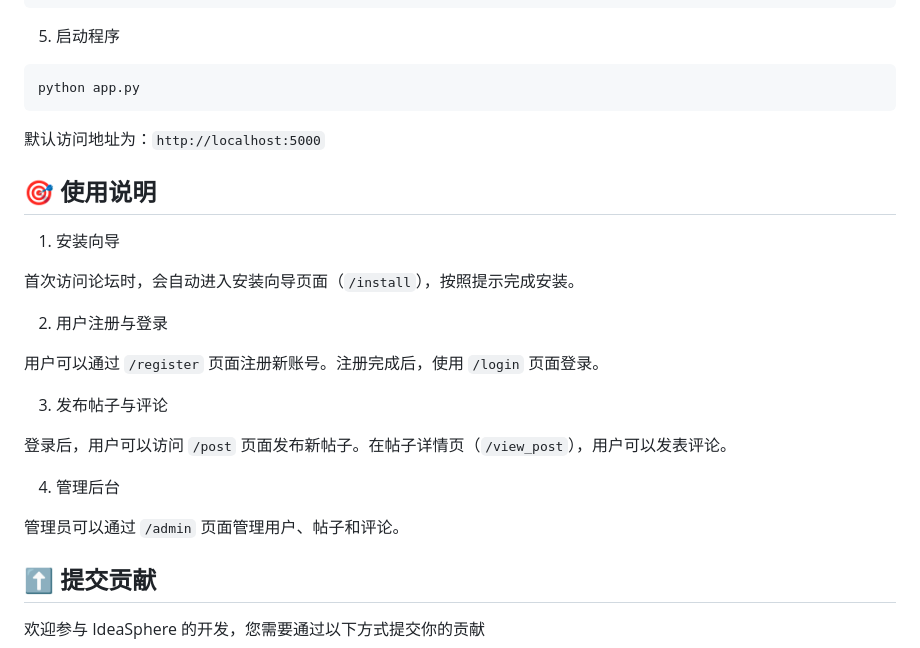
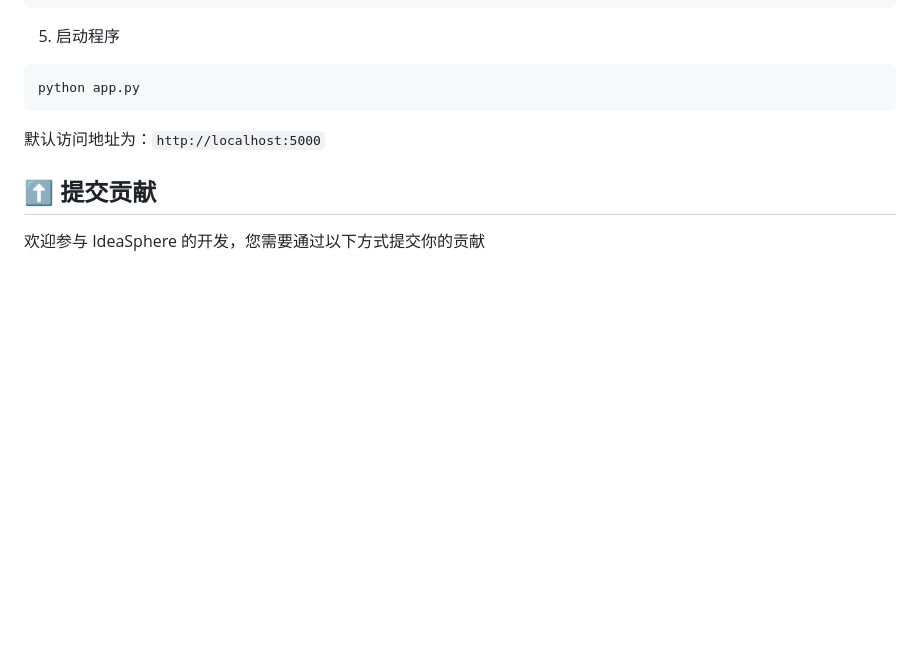
Before and after one commit to virgil698/IdeaSphere, a Markdown page: README.md, the part around the change. Rendered like a GitHub page; blank space fills up the shorter version.

```diff
--- a/README.md
+++ b/README.md
@@ -122,24 +122,6 @@ python app.py
 
 默认访问地址为：`http://localhost:5000`
 
-## 🎯 使用说明
-
-1. 安装向导
-
-首次访问论坛时，会自动进入安装向导页面（`/install`），按照提示完成安装。
-
-2. 用户注册与登录
-
-用户可以通过 `/register` 页面注册新账号。注册完成后，使用 `/login` 页面登录。
-
-3. 发布帖子与评论
-
-登录后，用户可以访问 `/post` 页面发布新帖子。在帖子详情页（`/view_post`），用户可以发表评论。
-
-4. 管理后台
-
-管理员可以通过 `/admin` 页面管理用户、帖子和评论。
-
 ## ⬆️ 提交贡献
 
 欢迎参与 IdeaSphere 的开发，您需要通过以下方式提交你的贡献
```
